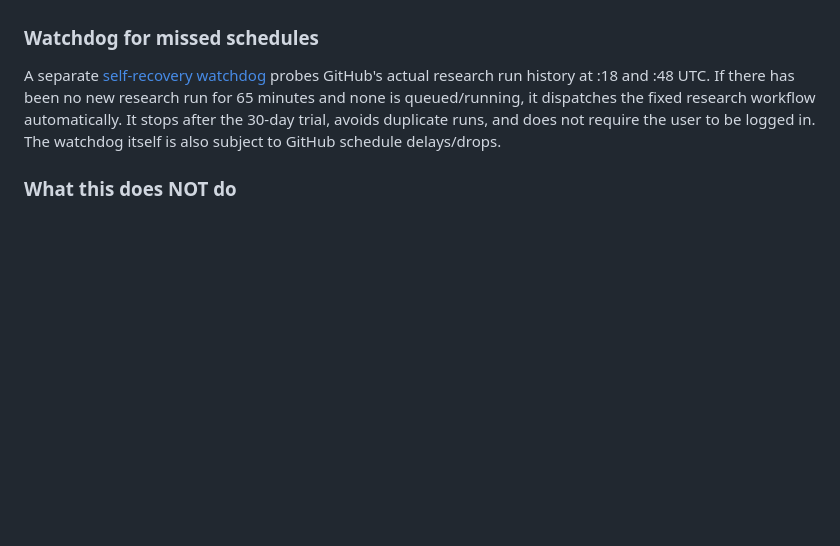
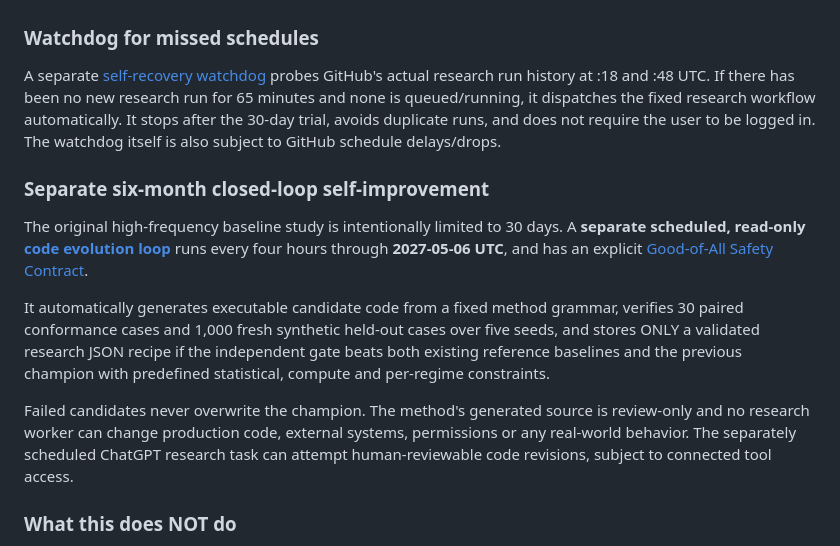
Before and after one commit to oneplusdesign/oneplusdesign, a Markdown page: AO-AI/research/THIRTY_DAY_STUDY.md, the part around the change. GitHub-like rendering; blank space fills up the shorter version.

Commit message:
docs(ao-ai): distinguish 30-day baselines from six-month read-only evolving research loop

```diff
--- a/AO-AI/research/THIRTY_DAY_STUDY.md
+++ b/AO-AI/research/THIRTY_DAY_STUDY.md
@@ -46,6 +46,26 @@ research workflow automatically. It stops after the 30-day trial,
 avoids duplicate runs, and does not require the user to be logged in.
 The watchdog itself is also subject to GitHub schedule delays/drops.
 
+### Separate six-month closed-loop self-improvement
+
+The original high-frequency baseline study is intentionally limited
+to 30 days. A **separate scheduled, read-only [code evolution loop](CODE_PROPOSALS.md)**
+runs every four hours through **2027-05-06 UTC**, and has an explicit
+[Good-of-All Safety Contract](SAFETY_AND_GOVERNANCE.md).
+
+It automatically generates executable candidate code from a fixed
+method grammar, verifies 30 paired conformance cases and 1,000
+fresh synthetic held-out cases over five seeds, and stores ONLY a
+validated research JSON recipe if the independent gate beats both
+existing reference baselines and the previous champion with
+predefined statistical, compute and per-regime constraints.
+
+Failed candidates never overwrite the champion. The method's generated
+source is review-only and no research worker can change production
+code, external systems, permissions or any real-world behavior.
+The separately scheduled ChatGPT research task can attempt
+human-reviewable code revisions, subject to connected tool access.
+
 ### What this does NOT do
 
 - No real-world data, model weights, paid external AI API or arbitrary executable-code generation is involved. The automatic hypothesis generator operates within a fixed, auditable parameter grammar.
```
